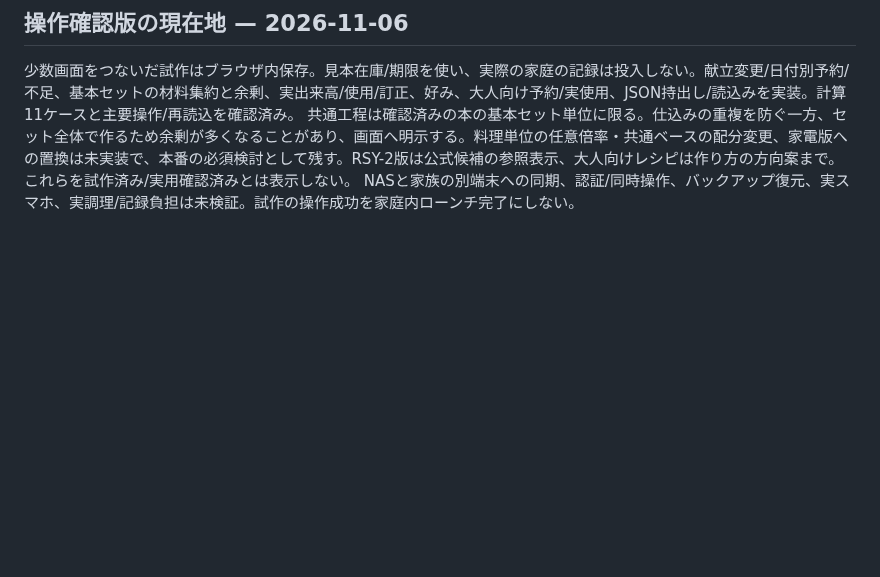
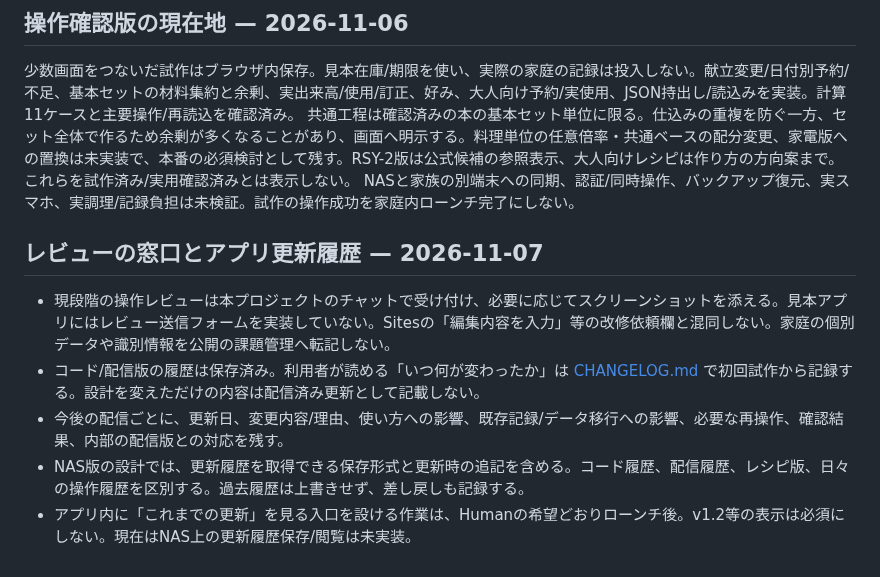
Before and after one commit to rolo9/creative-lab, a Markdown page: projects/meal-planner/RELEASE_SCOPE.md, the part around the change. GitHub-like rendering; blank space fills up the shorter version.

Commit message:
Specify review channel and retrievable update history

```diff
--- a/projects/meal-planner/RELEASE_SCOPE.md
+++ b/projects/meal-planner/RELEASE_SCOPE.md
@@ -107,3 +107,10 @@ Updated: 2026-11-07 JST
 少数画面をつないだ試作はブラウザ内保存。見本在庫/期限を使い、実際の家庭の記録は投入しない。献立変更/日付別予約/不足、基本セットの材料集約と余剰、実出来高/使用/訂正、好み、大人向け予約/実使用、JSON持出し/読込みを実装。計算11ケースと主要操作/再読込を確認済み。
 共通工程は確認済みの本の基本セット単位に限る。仕込みの重複を防ぐ一方、セット全体で作るため余剰が多くなることがあり、画面へ明示する。料理単位の任意倍率・共通ベースの配分変更、家電版への置換は未実装で、本番の必須検討として残す。RSY-2版は公式候補の参照表示、大人向けレシピは作り方の方向案まで。これらを試作済み/実用確認済みとは表示しない。
 NASと家族の別端末への同期、認証/同時操作、バックアップ復元、実スマホ、実調理/記録負担は未検証。試作の操作成功を家庭内ローンチ完了にしない。
+
+## レビューの窓口とアプリ更新履歴 — 2026-11-07
+- 現段階の操作レビューは本プロジェクトのチャットで受け付け、必要に応じてスクリーンショットを添える。見本アプリにはレビュー送信フォームを実装していない。Sitesの「編集内容を入力」等の改修依頼欄と混同しない。家庭の個別データや識別情報を公開の課題管理へ転記しない。
+- コード/配信版の履歴は保存済み。利用者が読める「いつ何が変わったか」は [CHANGELOG.md](CHANGELOG.md) で初回試作から記録する。設計を変えただけの内容は配信済み更新として記載しない。
+- 今後の配信ごとに、更新日、変更内容/理由、使い方への影響、既存記録/データ移行への影響、必要な再操作、確認結果、内部の配信版との対応を残す。
+- NAS版の設計では、更新履歴を取得できる保存形式と更新時の追記を含める。コード履歴、配信履歴、レシピ版、日々の操作履歴を区別する。過去履歴は上書きせず、差し戻しも記録する。
+- アプリ内に「これまでの更新」を見る入口を設ける作業は、Humanの希望どおりローンチ後。v1.2等の表示は必須にしない。現在はNAS上の更新履歴保存/閲覧は未実装。
```
